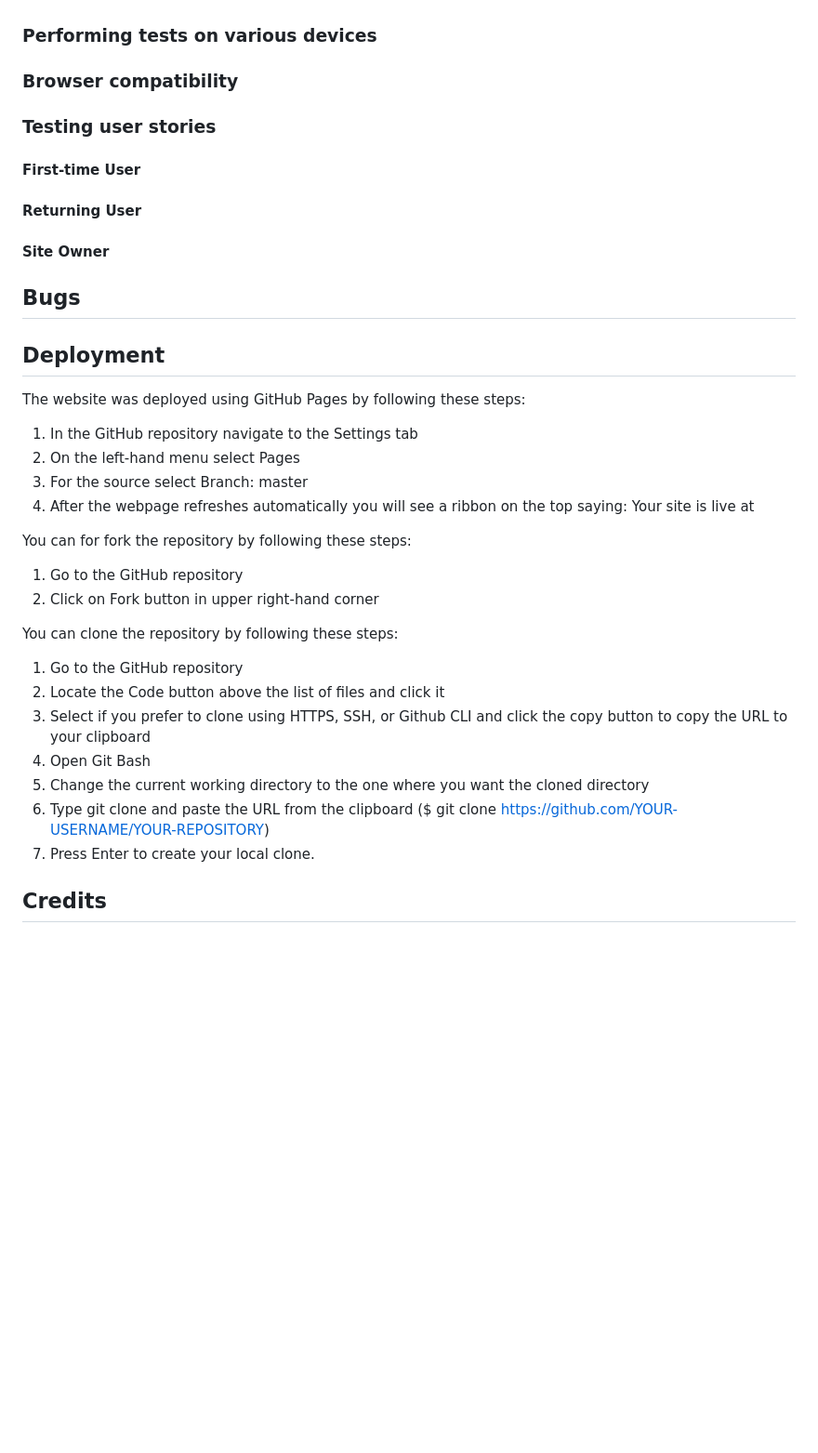
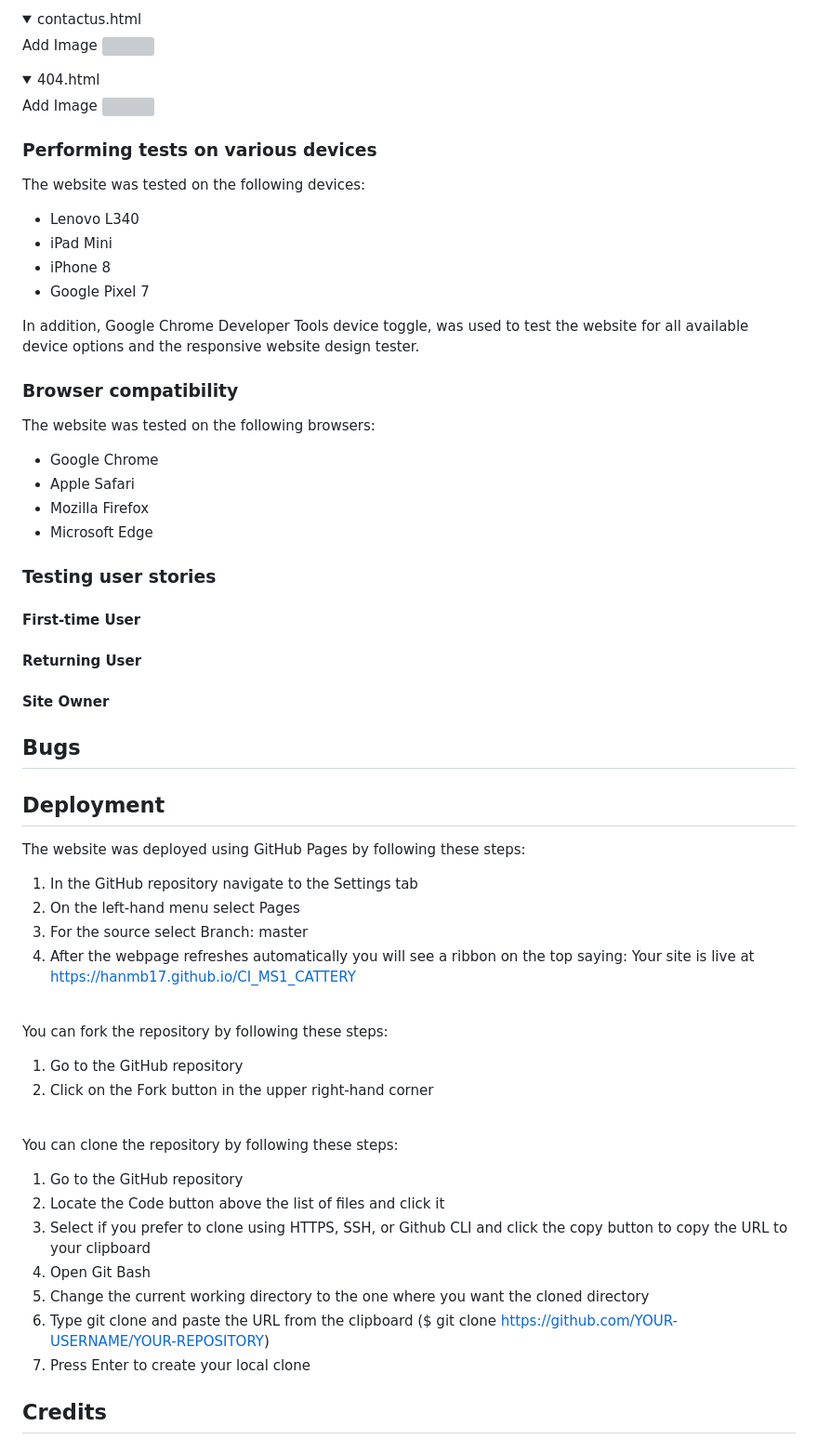
Before and after one commit to Hanmb17/CI_MS1_CATTERY, a Markdown page: README.md, the part around the change printed below. Shown: that part at 93% size. Drawn GitHub-style; folded sections open; blank space fills up the shorter version; grey boxes are pictures that could not be loaded.

```diff
--- a/README.md
+++ b/README.md
@@ -336,8 +429,28 @@ Google Lighthouse in Google Chrome Developer Tools was used to test the performa
+<details><summary>contactus.html</summary>
+Add Image
+<img>
+</details>
+
+<details><summary>404.html</summary>
+Add Image
+<img>
+</details>
 
 ### Performing tests on various devices
+The website was tested on the following devices:
+- Lenovo L340
+- iPad Mini
+- iPhone 8
+- Google Pixel 7
 
+In addition, Google Chrome Developer Tools device toggle, was used to test the website for all available device options and the responsive website design tester.
 
 ### Browser compatibility
+The website was tested on the following browsers:
+- Google Chrome
+- Apple Safari
+- Mozilla Firefox
+- Microsoft Edge
 
 
 ### Testing user stories
@@ -345,8 +458,6 @@ Google Lighthouse in Google Chrome Developer Tools was used to test the performa
 #### First-time User
 
 #### Returning User
-
-
 
 #### Site Owner
 
@@ -361,11 +472,13 @@ The website was deployed using GitHub Pages by following these steps:
 1. In the GitHub repository navigate to the Settings tab
 2. On the left-hand menu select Pages
 3. For the source select Branch: master
-4. After the webpage refreshes automatically you will see a ribbon on the top saying: Your site is live at
+4. After the webpage refreshes automatically you will see a ribbon on the top saying: Your site is live at https://hanmb17.github.io/CI_MS1_CATTERY
+<br>
 
-You can for fork the repository by following these steps:
+You can fork the repository by following these steps:
 1. Go to the GitHub repository
-2. Click on Fork button in upper right-hand corner
+2. Click on the Fork button in the upper right-hand corner
+<br>
 
 You can clone the repository by following these steps:
 1. Go to the GitHub repository
@@ -374,7 +487,7 @@ You can clone the repository by following these steps:
 4. Open Git Bash
 5. Change the current working directory to the one where you want the cloned directory
 6. Type git clone and paste the URL from the clipboard ($ git clone https://github.com/YOUR-USERNAME/YOUR-REPOSITORY)
-7. Press Enter to create your local clone.
+7. Press Enter to create your local clone
 
 ## Credits
 
```
Also changed, not shown: other parts of README.md (+95 -2 lines).
